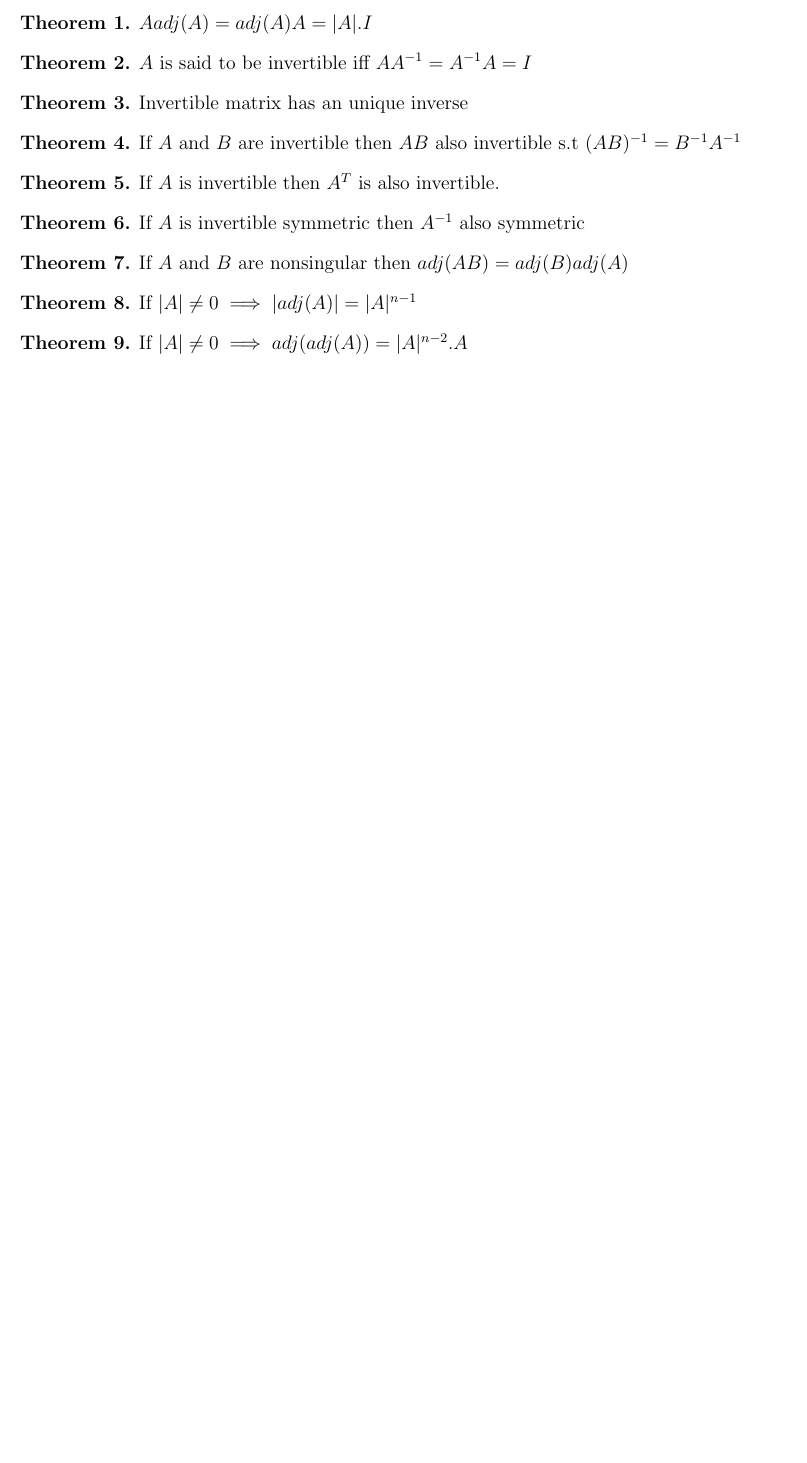
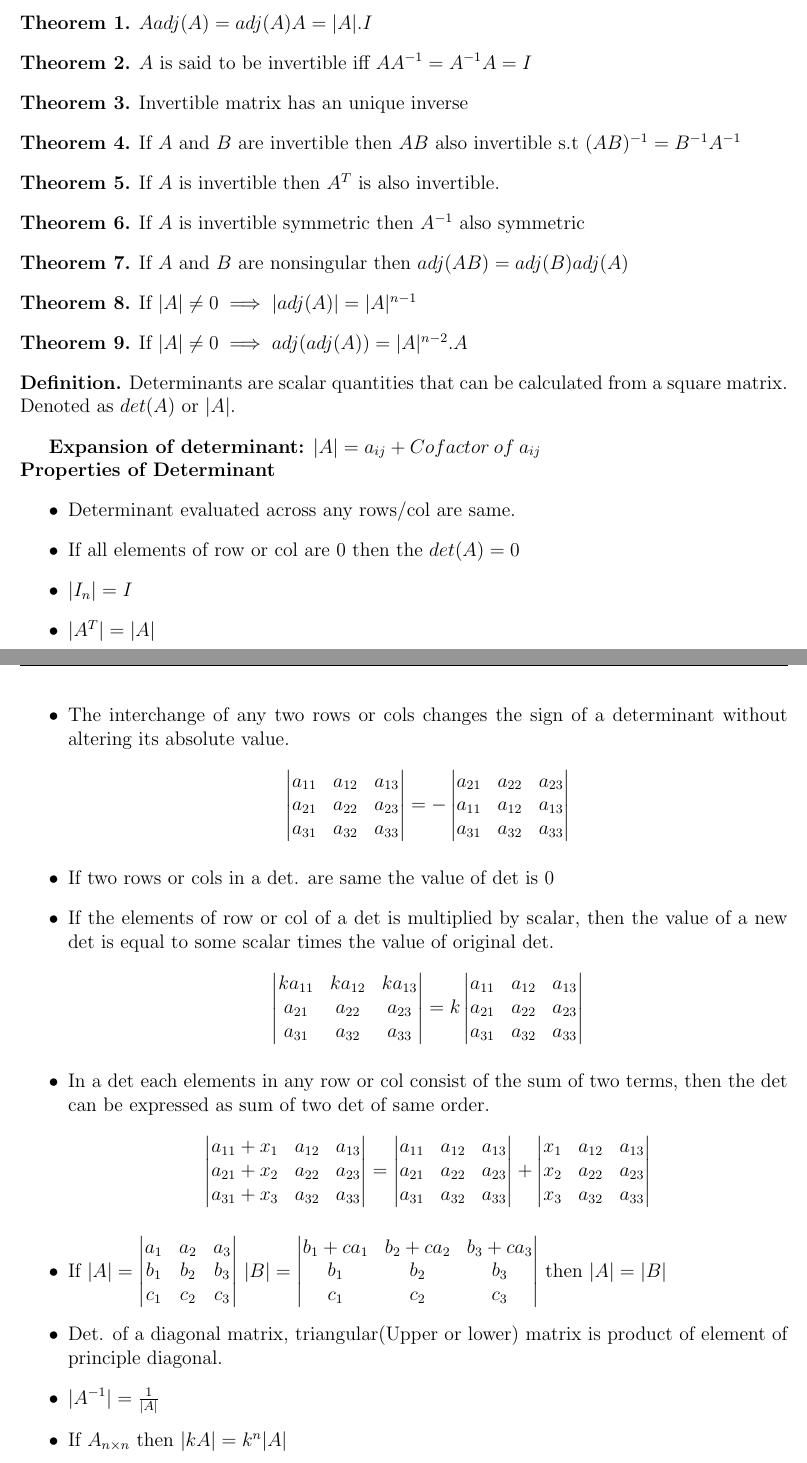
Before and after one commit to hdb7/Math-notes, a LaTeX document (la.tex): part of page 2 of 2 before the commit and two parts of pages 2 and 3 of 3 after it, the two joined at a grey line, cut so that both start at the same text, the shorter picture padded with empty space. Compiled offline with pdfLaTeX.

Commit message:
det include

```diff
--- a/la.tex
+++ b/la.tex
@@ -138,4 +138,78 @@ If $A$ is invertible symmetric then $A^{-1} $ also symmetric
 	If $|A|\not= 0 \implies adj(adj(A)) = |A|^{n-2}.A$
 \end{thm}
 
+\begin{defn}\normalfont
+	Determinants are scalar quantities that can be calculated from a square matrix. Denoted as $det(A)$ or $|A|$.
+\end{defn}
+\textbf{Expansion of determinant:} $|A| = a_{ij} + Cofactor \:of \:a_{ij}$\\
+\textbf{Properties of Determinant}
+\begin{itemize}
+	\item Determinant evaluated across any rows/col are same.
+	\item If all elements of row or col are $0$ then the $det(A)=0$
+	\item $|I_n|=I$
+	\item $|A^T|=|A|$
+	\item The interchange of any two rows or cols changes the sign of a determinant without altering its absolute value.
+	\[
+	  \begin{vmatrix}
+	  	a_{11} & a_{12} & a_{13} \\
+	  	a_{21} & a_{22} & a_{23} \\
+	  	a_{31} & a_{32} & a_{33}
+	  \end{vmatrix}
+	  = -
+	  \begin{vmatrix}
+	  a_{21} & a_{22} & a_{23} \\
+	  a_{11} & a_{12} & a_{13} \\
+	  a_{31} & a_{32} & a_{33}
+	  \end{vmatrix}
+	\]
+	\item If two rows or cols in a det. are same the value of det is $0$
+	\item If the elements of row or col of a det is multiplied by scalar, then the value of a new det is equal to some scalar times the value of original det.
+	\[
+		\begin{vmatrix}
+		ka_{11} & ka_{12} & ka_{13} \\
+		a_{21} & a_{22} & a_{23} \\
+		a_{31} & a_{32} & a_{33}
+		\end{vmatrix}
+		=k
+			\begin{vmatrix}
+		a_{11} & a_{12} & a_{13} \\
+		a_{21} & a_{22} & a_{23} \\
+		a_{31} & a_{32} & a_{33}
+		\end{vmatrix}
+	\]
+	\item In a det each elements in any row or col consist of the sum of two terms, then the det can be expressed as sum of two det of same order.
+	\[
+		\begin{vmatrix}
+		a_{11}+x_1 & a_{12} & a_{13} \\
+		a_{21}+x_2 & a_{22} & a_{23} \\
+		a_{31}+x_3 & a_{32} & a_{33}
+		\end{vmatrix}
+		=
+			\begin{vmatrix}
+		a_{11} & a_{12} & a_{13} \\
+		a_{21} & a_{22} & a_{23} \\
+		a_{31} & a_{32} & a_{33}
+		\end{vmatrix}
+		+
+		\begin{vmatrix}
+		x_1 & a_{12} & a_{13} \\
+		x_2 & a_{22} & a_{23} \\
+		x_3 & a_{32} & a_{33}
+		\end{vmatrix}
+	\]
+	\item If $ |A| = \begin{vmatrix}
+	a_{1} & a_{2} & a_{3} \\
+	b_{1} & b_{2} & b_{3} \\
+	c_{1} & c_{2} & c_{3}
+	\end{vmatrix}  $ $ |B| = \begin{vmatrix}
+	b_1+ca_{1} & b_2+ca_{2} & b_3+ca_{3} \\
+	b_{1} & b_{2} & b_{3} \\
+	c_{1} & c_{2} & c_{3}
+	\end{vmatrix}  $ then $|A| = |B|$
+	\item Det. of a diagonal matrix, triangular(Upper or lower) matrix is product of element of principle diagonal.
+	\item $|A^{-1}| = \frac{1}{|A|}$
+	\item If $A_{n\times n}$ then $|kA| = k^n|A|$
+\end{itemize}
+
+
 \end{document}
```
Also changed, not shown: la.pdf, la.tex (2 more changed lines).
